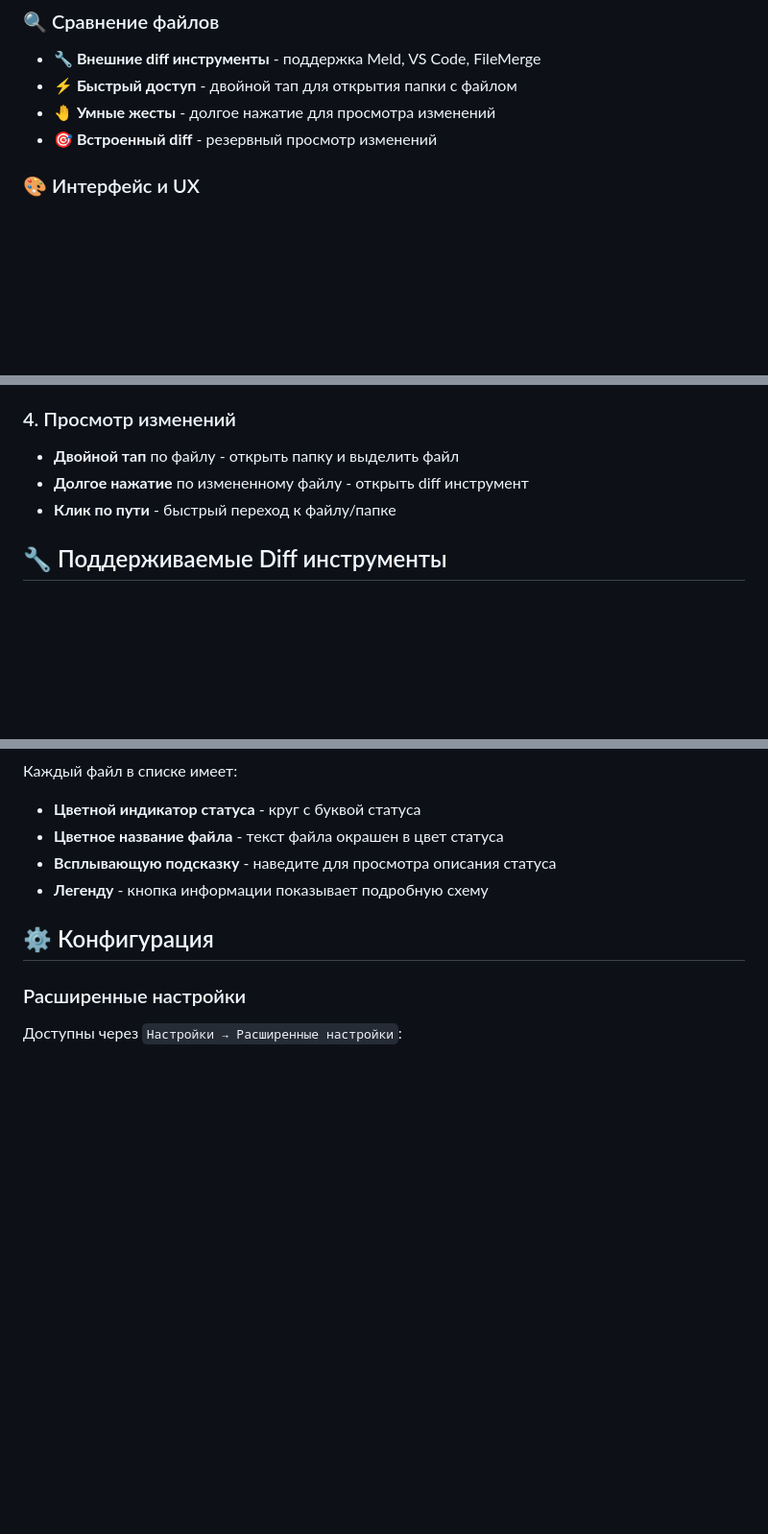
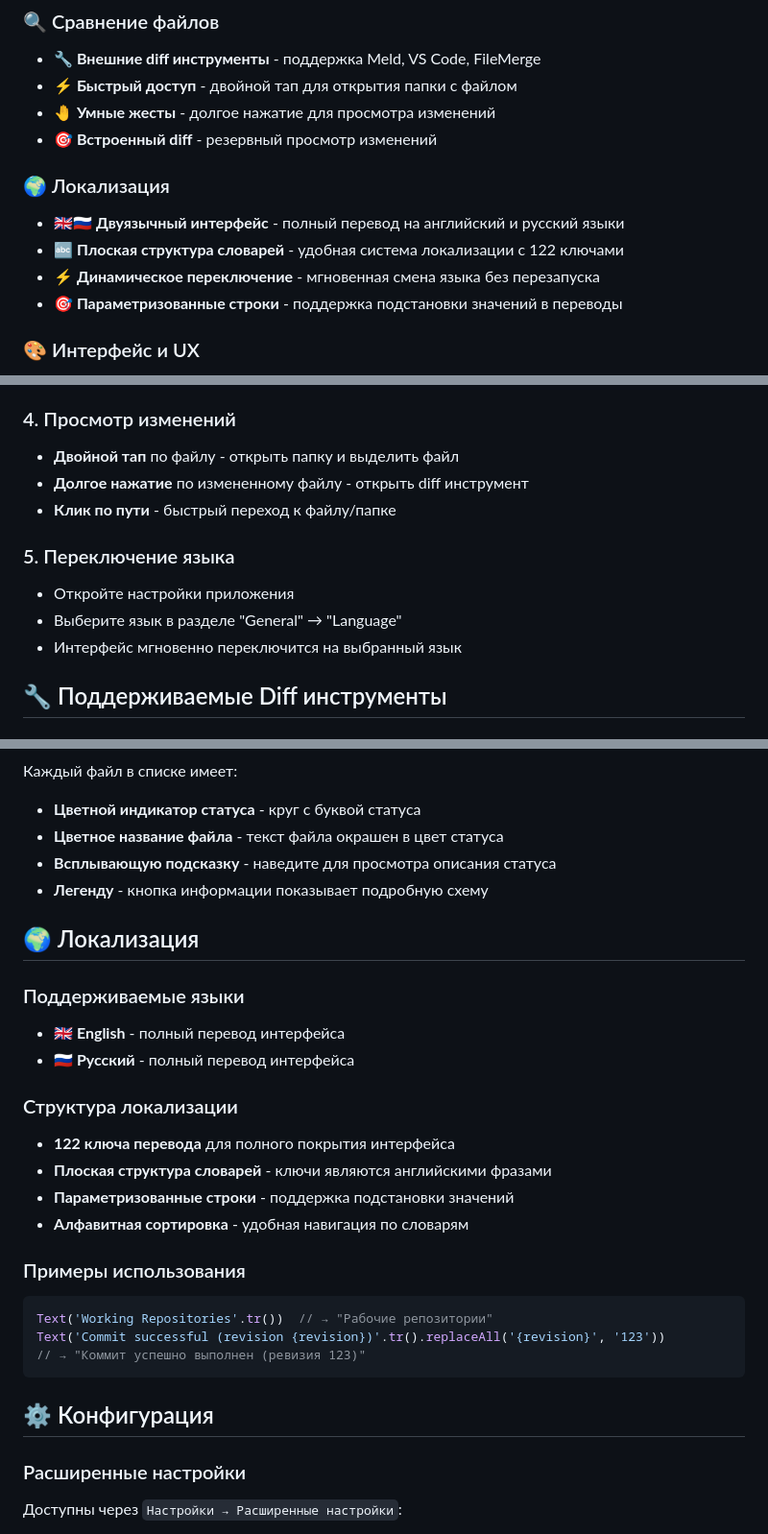
Before and after one commit to rvgroup/vibesvn, a Markdown page: README.md, 3 parts joined by grey strips. Shown at 96% size. Rendered like a GitHub page; blank space fills up the shorter version.

````diff
--- a/README.md
+++ b/README.md
@@ -22,6 +22,12 @@
 - **⚡ Быстрый доступ** - двойной тап для открытия папки с файлом
 - **🤚 Умные жесты** - долгое нажатие для просмотра изменений
 - **🎯 Встроенный diff** - резервный просмотр изменений
+
+### 🌍 Локализация
+- **🇬🇧🇷🇺 Двуязычный интерфейс** - полный перевод на английский и русский языки
+- **🔤 Плоская структура словарей** - удобная система локализации с 122 ключами
+- **⚡ Динамическое переключение** - мгновенная смена языка без перезапуска
+- **🎯 Параметризованные строки** - поддержка подстановки значений в переводы
 
 ### 🎨 Интерфейс и UX
 - **🔗 Интерактивные ссылки** - кликабельные пути к файлам и папкам
@@ -78,6 +84,11 @@ flutter run
 - **Долгое нажатие** по измененному файлу - открыть diff инструмент
 - **Клик по пути** - быстрый переход к файлу/папке
 
+### 5. Переключение языка
+- Откройте настройки приложения
+- Выберите язык в разделе "General" → "Language"
+- Интерфейс мгновенно переключится на выбранный язык
+
 ## 🔧 Поддерживаемые Diff инструменты
 
 ### Meld (рекомендуется)
@@ -128,6 +139,25 @@ brew install meld
 - **Всплывающую подсказку** - наведите для просмотра описания статуса
 - **Легенду** - кнопка информации показывает подробную схему
 
+## 🌍 Локализация
+
+### Поддерживаемые языки
+- **🇬🇧 English** - полный перевод интерфейса
+- **🇷🇺 Русский** - полный перевод интерфейса
+
+### Структура локализации
+- **122 ключа перевода** для полного покрытия интерфейса
+- **Плоская структура словарей** - ключи являются английскими фразами
+- **Параметризованные строки** - поддержка подстановки значений
+- **Алфавитная сортировка** - удобная навигация по словарям
+
+### Примеры использования
+```dart
+Text('Working Repositories'.tr())  // → "Рабочие репозитории"
+Text('Commit successful (revision {revision})'.tr().replaceAll('{revision}', '123'))
+// → "Коммит успешно выполнен (ревизия 123)"
+```
+
 ## ⚙️ Конфигурация
 
 ### Расширенные настройки
````
Also changed, not shown: other parts of README.md (+19 -1 lines).
